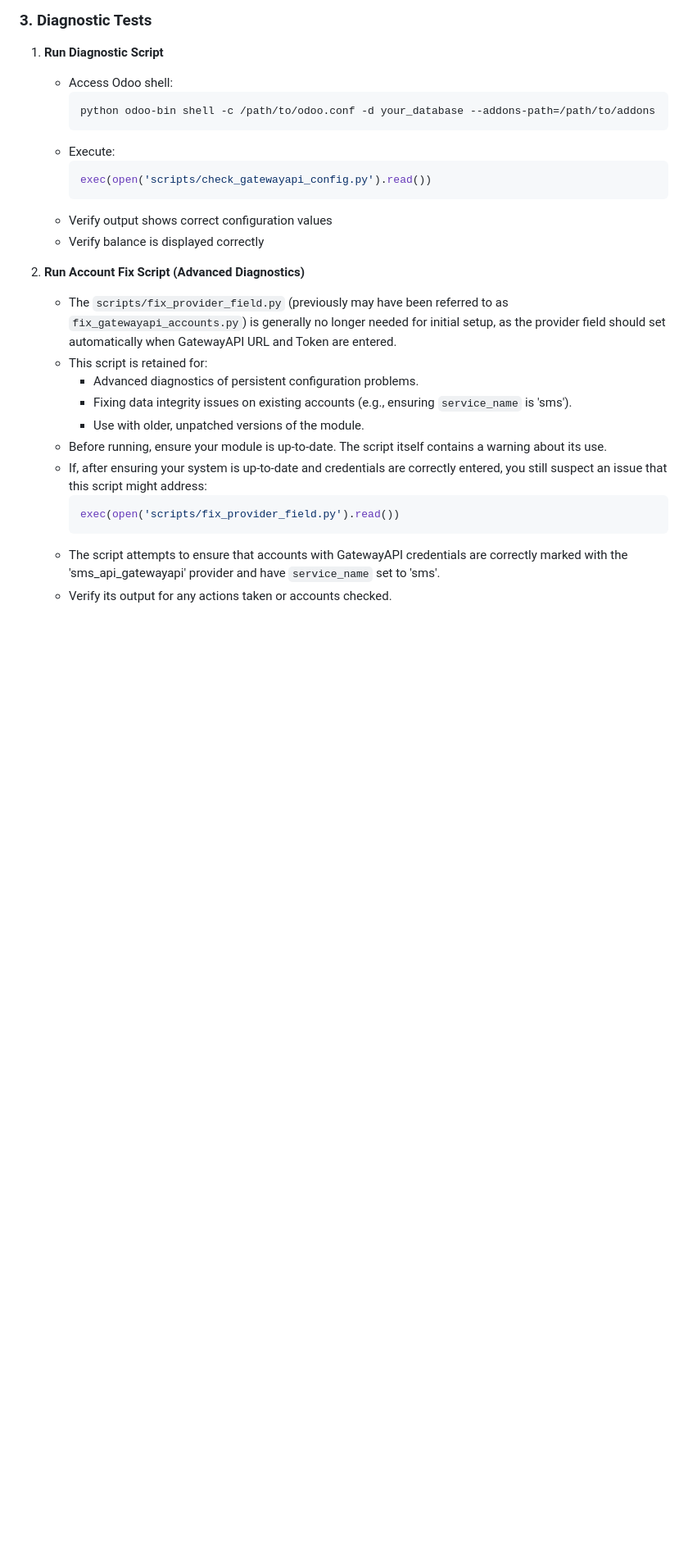
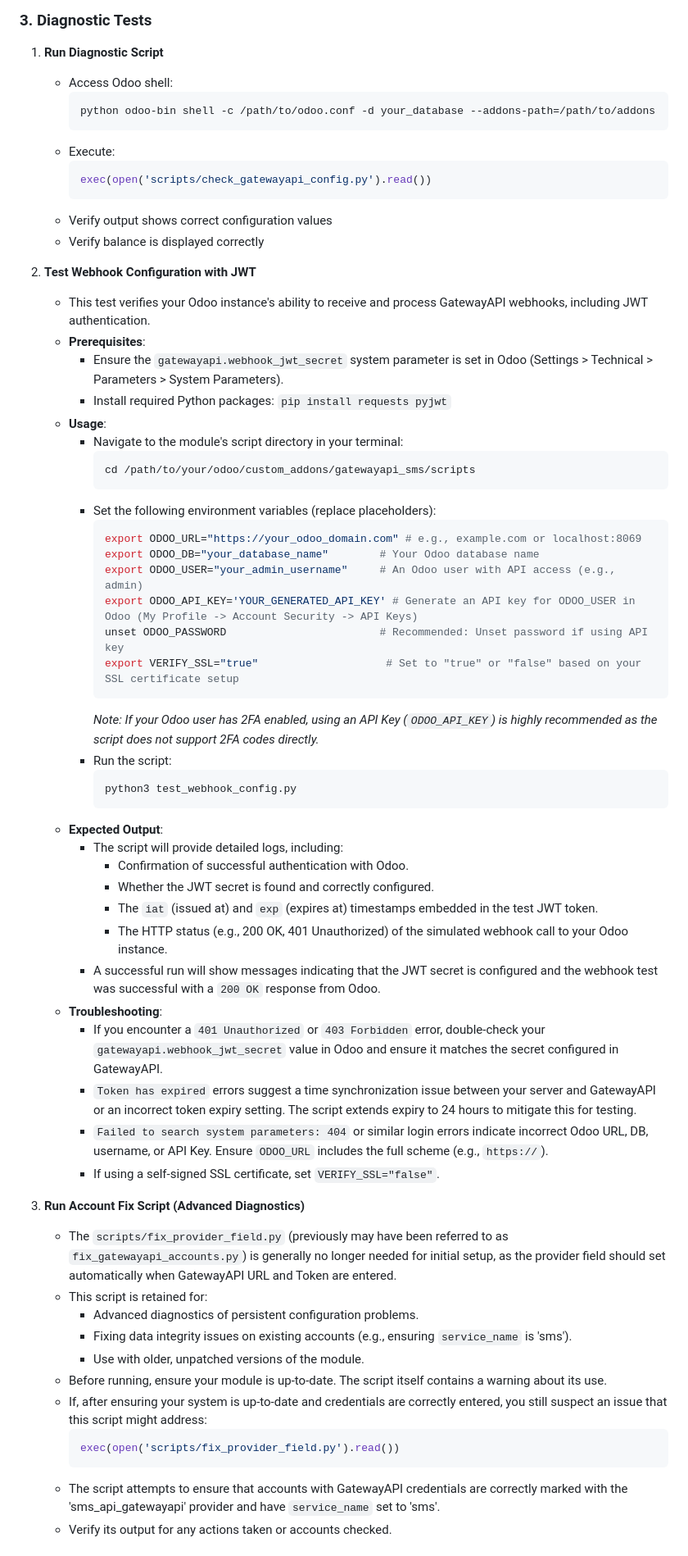
Before and after one commit to waltherB/gatewayapi_sms, a Markdown page: TEST_PLAN.md, the part around the change. Shown: that part at 82% size. Rendered like a GitHub page; blank space fills up the shorter version.

Commit message:
Docs: Update TEST_PLAN.md with detailed JWT webhook testing information.

````diff
--- a/TEST_PLAN.md
+++ b/TEST_PLAN.md
@@ -70,7 +70,44 @@ This document outlines steps to test and verify the GatewayAPI SMS module functi
    - Verify output shows correct configuration values
    - Verify balance is displayed correctly
 
-2. **Run Account Fix Script (Advanced Diagnostics)**
+2. **Test Webhook Configuration with JWT**
+   - This test verifies your Odoo instance's ability to receive and process GatewayAPI webhooks, including JWT authentication.
+   - **Prerequisites**:
+     - Ensure the `gatewayapi.webhook_jwt_secret` system parameter is set in Odoo (Settings > Technical > Parameters > System Parameters).
+     - Install required Python packages: `pip install requests pyjwt`
+   - **Usage**:
+     - Navigate to the module's script directory in your terminal:
+       ```bash
+       cd /path/to/your/odoo/custom_addons/gatewayapi_sms/scripts
+       ```
+     - Set the following environment variables (replace placeholders):
+       ```bash
+       export ODOO_URL="https://your_odoo_domain.com" # e.g., example.com or localhost:8069
+       export ODOO_DB="your_database_name"        # Your Odoo database name
+       export ODOO_USER="your_admin_username"     # An Odoo user with API access (e.g., admin)
+       export ODOO_API_KEY='YOUR_GENERATED_API_KEY' # Generate an API key for ODOO_USER in Odoo (My Profile -> Account Security -> API Keys)
+       unset ODOO_PASSWORD                        # Recommended: Unset password if using API key
+       export VERIFY_SSL="true"                    # Set to "true" or "false" based on your SSL certificate setup
+       ```
+       *Note: If your Odoo user has 2FA enabled, using an API Key (`ODOO_API_KEY`) is highly recommended as the script does not support 2FA codes directly.*
+     - Run the script:
+       ```bash
+       python3 test_webhook_config.py
+       ```
+   - **Expected Output**:
+     - The script will provide detailed logs, including:
+       - Confirmation of successful authentication with Odoo.
+       - Whether the JWT secret is found and correctly configured.
+       - The `iat` (issued at) and `exp` (expires at) timestamps embedded in the test JWT token.
+       - The HTTP status (e.g., 200 OK, 401 Unauthorized) of the simulated webhook call to your Odoo instance.
+     - A successful run will show messages indicating that the JWT secret is configured and the webhook test was successful with a `200 OK` response from Odoo.
+   - **Troubleshooting**:
+     - If you encounter a `401 Unauthorized` or `403 Forbidden` error, double-check your `gatewayapi.webhook_jwt_secret` value in Odoo and ensure it matches the secret configured in GatewayAPI.
+     - `Token has expired` errors suggest a time synchronization issue between your server and GatewayAPI or an incorrect token expiry setting. The script extends expiry to 24 hours to mitigate this for testing.
+     - `Failed to search system parameters: 404` or similar login errors indicate incorrect Odoo URL, DB, username, or API Key. Ensure `ODOO_URL` includes the full scheme (e.g., `https://`).
+     - If using a self-signed SSL certificate, set `VERIFY_SSL="false"`.
+
+3. **Run Account Fix Script (Advanced Diagnostics)**
    - The `scripts/fix_provider_field.py` (previously may have been referred to as `fix_gatewayapi_accounts.py`) is generally no longer needed for initial setup, as the provider field should set automatically when GatewayAPI URL and Token are entered.
    - This script is retained for:
      - Advanced diagnostics of persistent configuration problems.
````
